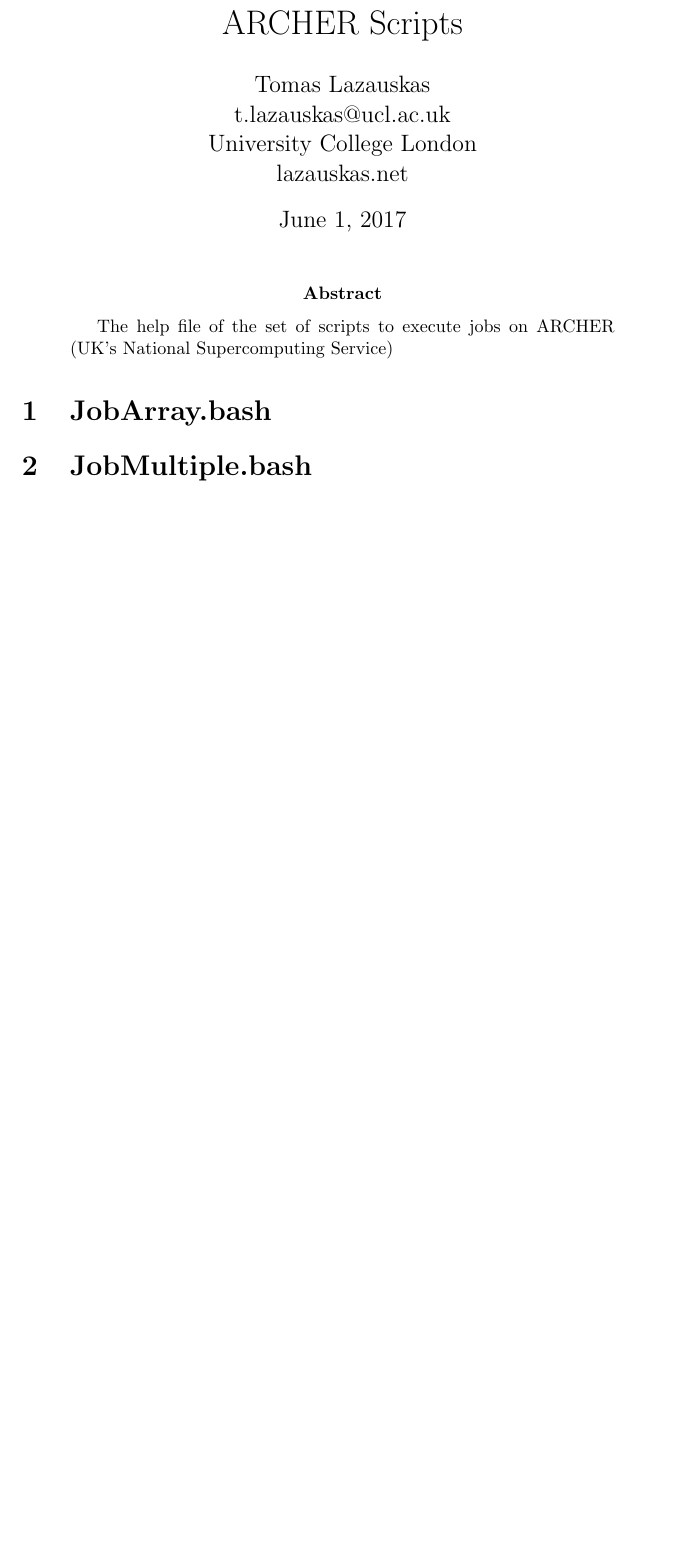
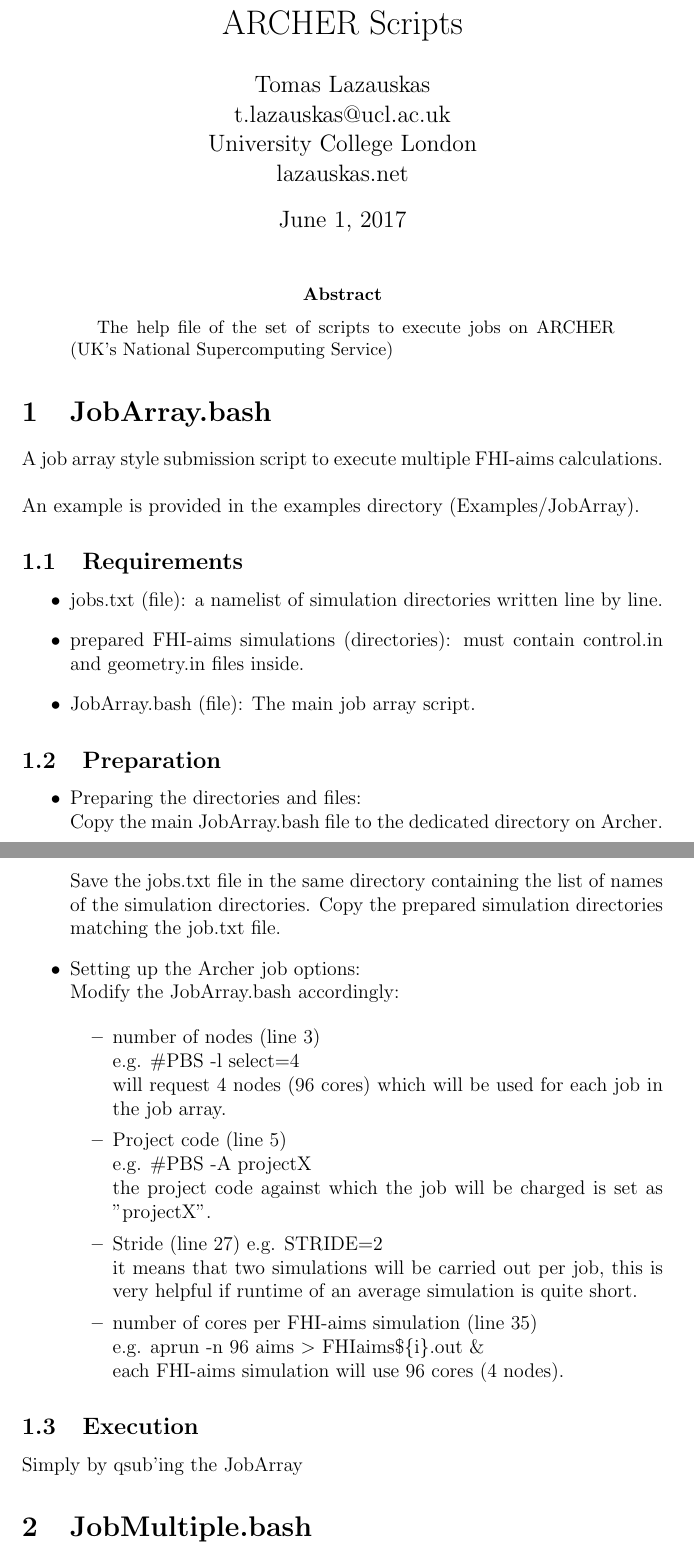
Before and after one commit to tomaslaz/Archer_Scripts, a LaTeX paper (README.tex): part of page 1 of 2 before the commit and two parts of pages 1 and 2 of 4 after it, the two joined at a grey line, cut so that both start at the same text, the shorter picture padded with empty space. Compiled offline with pdfLaTeX.

Commit message:
Added job array style submission script

```diff
--- a/README.tex
+++ b/README.tex
@@ -18,3 +18,47 @@
 
 \section{JobArray.bash}
 
+A job array style submission script to execute multiple FHI-aims calculations. \\
+
+\noindent An example is provided in the examples directory (Examples/JobArray).
+
+\subsection{Requirements}
+
+\begin{itemize}
+  \item jobs.txt (file): a namelist of simulation directories written line by line.
+  \item prepared FHI-aims simulations (directories): must contain control.in and geometry.in files inside.
+  \item JobArray.bash (file): The main job array script.
+
+\end{itemize}
+
+\subsection{Preparation}
+\begin{itemize}
+  \item Preparing the directories and files: \\
+   Copy the main JobArray.bash file to the dedicated directory on Archer. Save the jobs.txt file in the same directory containing the list of names of the simulation directories. Copy the prepared simulation directories matching the job.txt file.
+
+  \item Setting up the Archer job options: \\
+  Modify the JobArray.bash accordingly:
+
+  \begin{itemize}
+  \item number of nodes (line 3) \\
+  e.g. \#PBS -l select=4 \\
+  will request 4 nodes (96 cores) which will be used for each job in the job array.
+
+  \item Project code (line 5) \\
+  e.g. \#PBS -A projectX
+  \\ the project code against which the job will be charged is set as "projectX".
+
+  \item Stride (line 27)
+  e.g. STRIDE=2
+  \\ it means that two simulations will be carried out per job, this is very helpful if runtime of an average simulation is quite short.
+
+  \item number of cores per FHI-aims simulation (line 35) \\
+  e.g. aprun -n 96 aims $>$ FHIaims\$\{i\}.out \&
+  \\  each FHI-aims simulation will use 96 cores (4 nodes).
+
+  \end{itemize}
+\end{itemize}
+
+\subsection{Execution}
+
+Simply by qsub'ing the JobArray%.bash file
```
Also changed, not shown: Examples/JobArray/jobs.txt (added, +4 -0 lines), README.pdf, README.tex (19 more changed lines), 11 other files.
